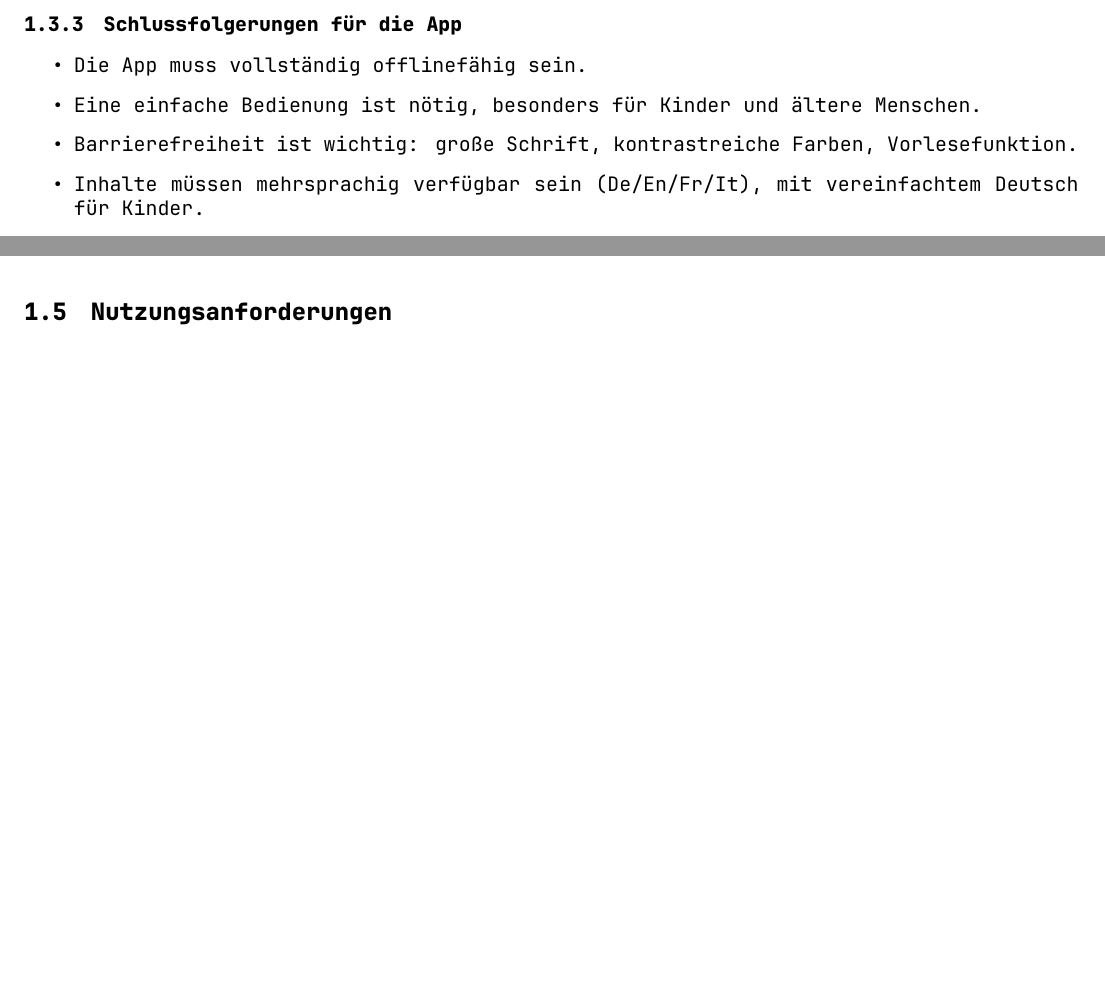
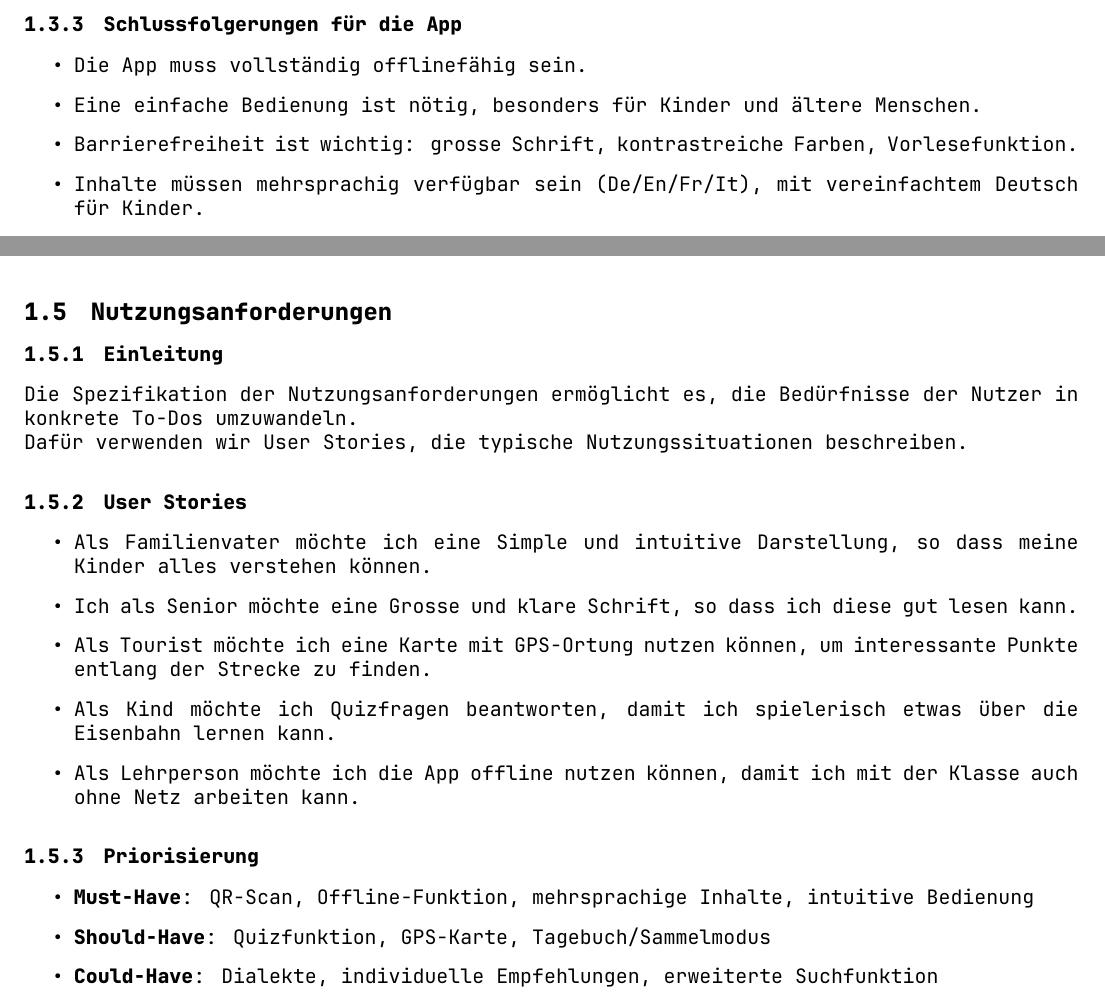
Before and after one commit to DavidHafner/M322-Documentation, a LaTeX document (BandA.tex): two parts of pages 5 and 7 of 7, joined at a grey line, cut so that both start at the same text, the shorter picture padded with empty space. Compiled offline with XeLaTeX; a missing font is replaced by an installed copy or a similar font.

Commit message:
finished section 1.5
Signed-off-by: BastianKind <bastian.kind@buhlergroup.com>

```diff
--- a/BandA.tex
+++ b/BandA.tex
@@ -137,7 +137,7 @@
 \begin{itemize}
 	\item Die App muss vollständig offlinefähig sein.
 	\item Eine einfache Bedienung ist nötig, besonders für Kinder und ältere Menschen.
-		\item Barrierefreiheit ist wichtig: große Schrift, kontrastreiche Farben, Vorlesefunktion.
+	\item Barrierefreiheit ist wichtig: grosse Schrift, kontrastreiche Farben, Vorlesefunktion.
 	\item Inhalte müssen mehrsprachig verfügbar sein (De/En/Fr/It), mit vereinfachtem Deutsch für Kinder.
 	\item Die App sollte schnell Informationen liefern, da Nutzer meist unterwegs oder in Bewegung sind.
 \end{itemize}
@@ -145,4 +145,22 @@
 \subsection{Benutzereigenschaften}
 \pagebreak
 \subsection{Nutzungsanforderungen}
+\subsubsection{Einleitung}
+Die Spezifikation der Nutzungsanforderungen ermöglicht es, die Bedürfnisse der Nutzer in konkrete To-Dos umzuwandeln.\\
+Dafür verwenden wir User Stories, die typische Nutzungssituationen beschreiben.
+\subsubsection{User Stories}
+\begin{itemize}
+	\item Als Familienvater möchte ich eine Simple und intuitive Darstellung, so dass meine Kinder alles verstehen können.
+	\item Ich als Senior möchte eine Grosse und klare Schrift, so dass ich diese gut lesen kann.
+	\item Als Tourist möchte ich eine Karte mit GPS-Ortung nutzen können, um interessante Punkte entlang der Strecke zu finden.
+	\item Als Kind möchte ich Quizfragen beantworten, damit ich spielerisch etwas über die Eisenbahn lernen kann.
+	\item Als Lehrperson möchte ich die App offline nutzen können, damit ich mit der Klasse auch ohne Netz arbeiten kann.
+\end{itemize}
+
+\subsubsection{Priorisierung}
+\begin{itemize}
+	\item \textbf{Must-Have}: QR-Scan, Offline-Funktion, mehrsprachige Inhalte, intuitive Bedienung
+	\item \textbf{Should-Have}: Quizfunktion, GPS-Karte, Tagebuch/Sammelmodus
+	\item \textbf{Could-Have}: Dialekte, individuelle Empfehlungen, erweiterte Suchfunktion
+\end{itemize}
 \end{document}
```
Also changed, not shown: BandA.pdf, 1 other file. Lines whose indentation alone changed are shown as unchanged.
